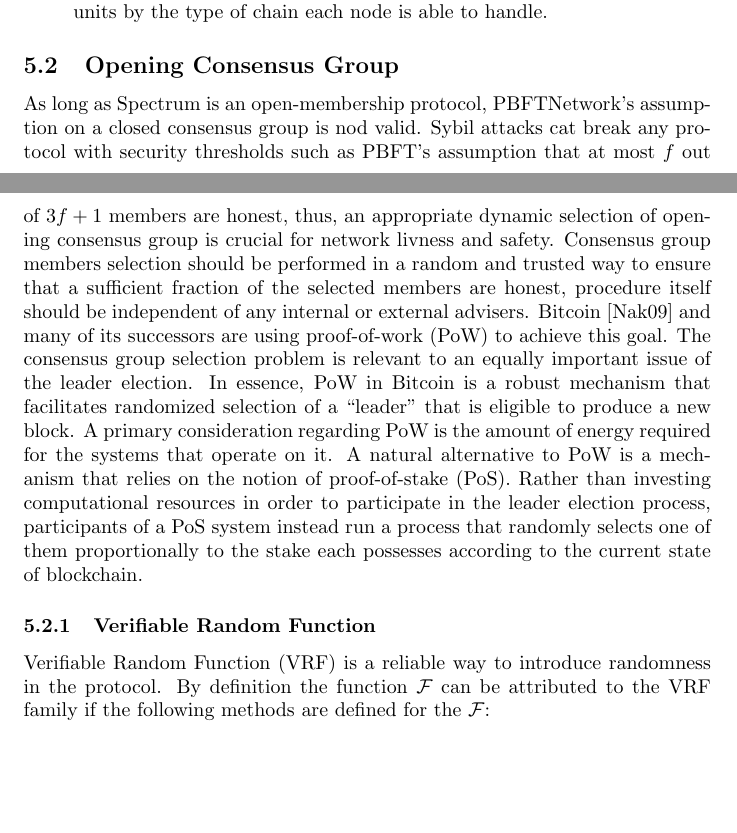
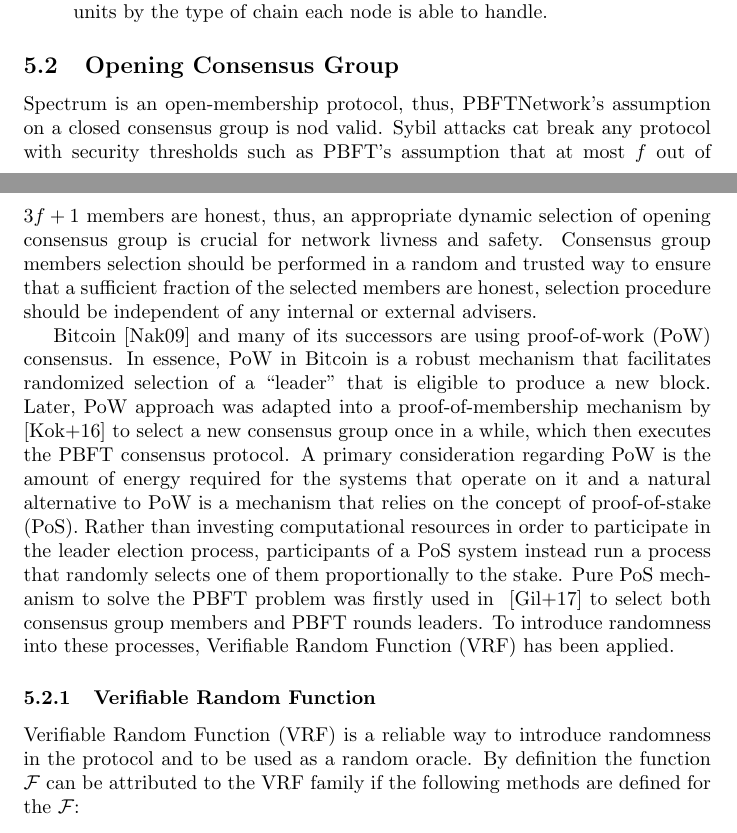
Before and after one commit to spectrum-finance/spectrum, a LaTeX document (docs/whitepaper/src/main.tex, which reads docs/whitepaper/src/opening-consensus-group.tex): two parts of pages 5 and 6 of 15, joined at a grey line, cut so that both start at the same text, the shorter picture padded with empty space. Compiled offline with pdfLaTeX.

Commit message:
Intro opening-consensus-group fixed.

```diff
--- a/docs/whitepaper/src/opening-consensus-group.tex
+++ b/docs/whitepaper/src/opening-consensus-group.tex
@@ -1,17 +1,29 @@
-As long as Spectrum is an open-membership protocol, PBFTNetwork's assumption on a closed consensus group is nod valid.
-Sybil attacks cat break any protocol with security thresholds such as PBFT's assumption that at most $f$ out of ${3 f + 1}$ members are honest, thus, an appropriate dynamic selection of opening consensus group is crucial for network livness and safety.
-Consensus group members selection should be performed in a random and trusted way to ensure that a sufficient fraction of the selected members are honest, procedure itself should be independent of any internal or external advisers.
-Bitcoin~\cite{nakamoto2009bitcoin} and many of its successors are using proof-of-work (PoW) to achieve this goal.
-The consensus group selection problem is relevant to an equally important issue of the leader election.
-In essence, PoW in Bitcoin is a robust mechanism that facilitates randomized selection of a \enquote{leader} that is eligible to produce a new block.
-A primary consideration regarding PoW is the amount of energy required for the systems that operate on it.
-A natural alternative to PoW is a mechanism that relies on the notion of proof-of-stake (PoS).
-Rather than investing computational resources in order to participate in the leader election process, participants of a PoS system instead run a process that randomly selects one of them proportionally to the stake each possesses according to the current state of blockchain.
+Spectrum is an open-membership protocol, thus, PBFTNetwork's assumption on a closed consensus group is nod valid.
+Sybil attacks cat break any protocol with security thresholds such as PBFT's assumption that at most $f$ out of\
+${3 f + 1}$ members are honest, thus, an appropriate dynamic selection of opening consensus group is crucial for\
+network livness and safety.
+Consensus group members selection should be performed in a random and trusted way to ensure that a sufficient fraction\
+of the selected members are honest, selection procedure should be independent of any internal or external advisers.
+
+Bitcoin~\cite{nakamoto2009bitcoin} and many of its successors are using proof-of-work (PoW) consensus.
+In essence, PoW in Bitcoin is a robust mechanism that facilitates randomized selection of a \enquote{leader} that is\
+eligible to produce a new block.
+Later, PoW approach was adapted into a proof-of-membership mechanism by ~\cite{kokoriskogias2016enhancing}\
+to select a new consensus group once in a while, which then executes the PBFT consensus protocol.
+A primary consideration regarding PoW is the amount of energy required for the systems that operate on it and
+a natural alternative to PoW is a mechanism that relies on the concept of proof-of-stake (PoS).
+Rather than investing computational resources in order to participate in the leader election process,\
+participants of a PoS system instead run a process that randomly selects one of them proportionally to the stake.
+Pure PoS mechanism to solve the PBFT problem was firstly used in ~\cite{cryptoeprint:2017/454} to select both consensus\
+group members and PBFT rounds leaders.
+To introduce randomness into these processes, Verifiable Random Function (VRF) has been applied.
 
 \subsubsection{Verifiable Random Function}
 
-Verifiable Random Function (VRF) is a reliable way to introduce randomness in the protocol.
-By definition the function $\mathcal{F}$ can be attributed to the VRF family if the following methods are defined for the $\mathcal{F}$:
+Verifiable Random Function (VRF) is a reliable way to introduce randomness in the protocol and to be\
+used as a random oracle.
+By definition the function $\mathcal{F}$ can be attributed to the VRF family if the following methods are defined\
+for the $\mathcal{F}$:
 \begin{enumerate}
     \item \textbf{Gen}: ${Gen(1^k) \rightarrow (pk, sk)}$, where $pk$ is the public key and $sk$ is the secret key;
     \item \textbf{Prove}: ${Prove(x; sk) \rightarrow (\mathcal{F}(x; sk), \pi)}$, where $x$ is a random input, $\mathcal{F}(x; sk)$ is a random value, sampled from $\{0,1\}^{l_{VRF}}$ and $\pi \vcentcolon= \pi(x; sk)$ is the associated proof;
```
Also changed, not shown: docs/whitepaper/src/references.bib (+27 -0 lines).
